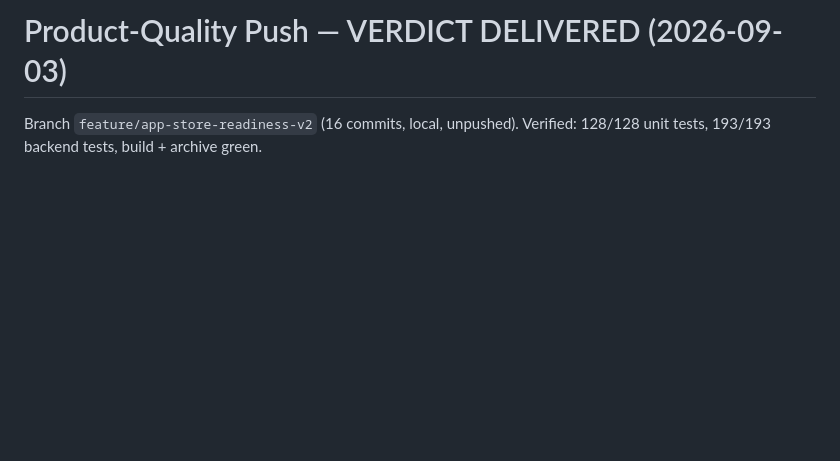
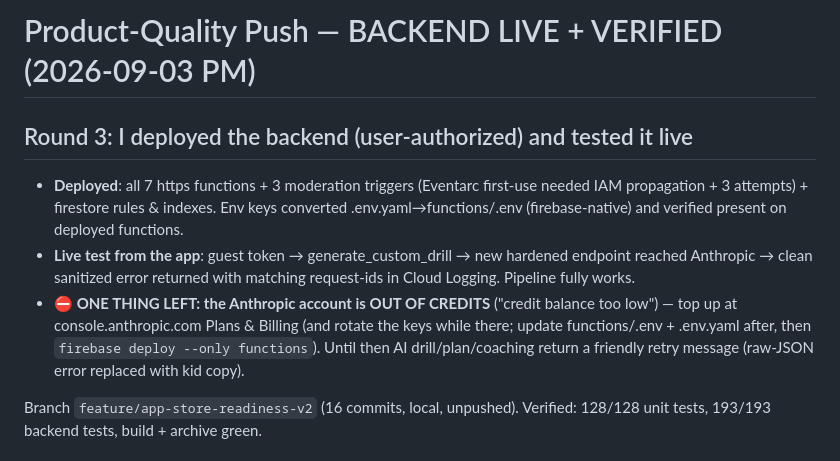
Before and after one commit to evantakahashi/TechnIQ, a Markdown page: tasks/todo.md, the part around the change. Drawn GitHub-style; blank space fills up the shorter version.

Commit message:
docs: backend deployed+live-verified; Anthropic credits are the last blocker

```diff
--- a/tasks/todo.md
+++ b/tasks/todo.md
@@ -1,4 +1,10 @@
-# Product-Quality Push — VERDICT DELIVERED (2026-09-03)
+# Product-Quality Push — BACKEND LIVE + VERIFIED (2026-09-03 PM)
+
+## Round 3: I deployed the backend (user-authorized) and tested it live
+- **Deployed**: all 7 https functions + 3 moderation triggers (Eventarc first-use needed IAM propagation + 3 attempts) + firestore rules & indexes. Env keys converted .env.yaml→functions/.env (firebase-native) and verified present on deployed functions.
+- **Live test from the app**: guest token → generate_custom_drill → new hardened endpoint reached Anthropic → clean sanitized error returned with matching request-ids in Cloud Logging. Pipeline fully works.
+- **⛔ ONE THING LEFT: the Anthropic account is OUT OF CREDITS** ("credit balance too low") — top up at console.anthropic.com Plans & Billing (and rotate the keys while there; update functions/.env + .env.yaml after, then `firebase deploy --only functions`). Until then AI drill/plan/coaching return a friendly retry message (raw-JSON error replaced with kid copy).
+
 
 Branch `feature/app-store-readiness-v2` (16 commits, local, unpushed). Verified: 128/128 unit tests, 193/193 backend tests, build + archive green.
 
```
